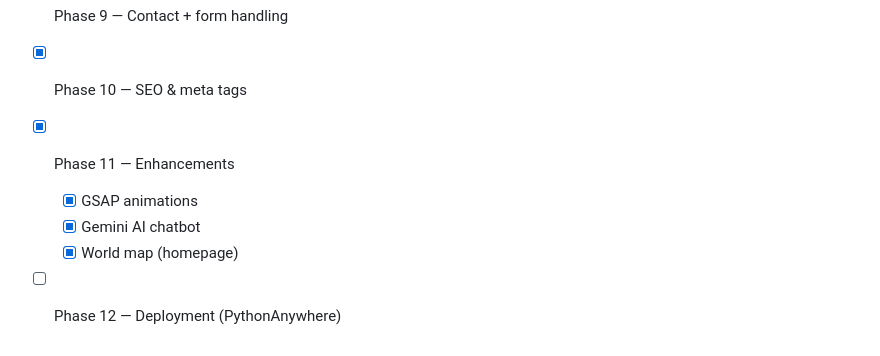
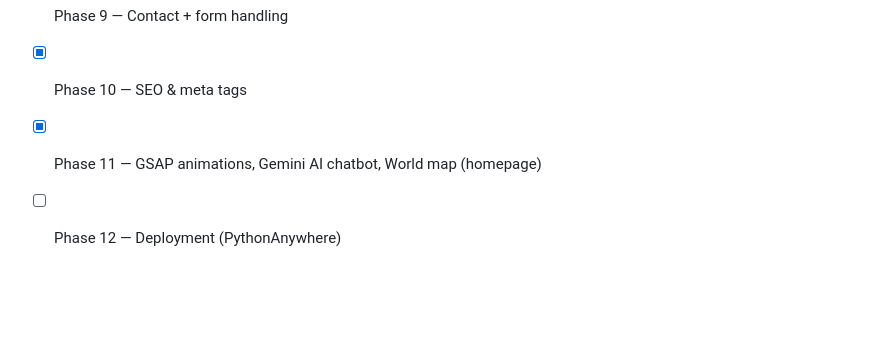
Before and after one commit to aks-9/vaible-herbal-flask, a Markdown page: README.md, the part around the change. GitHub-like rendering; blank space fills up the shorter version.

Commit message:
docs: condense Phase 11 enhancements to single line

```diff
--- a/README.md
+++ b/README.md
@@ -136,8 +136,5 @@ vaible-herbal-flask/
 - [x] Phase 8 — Resources section
 - [x] Phase 9 — Contact + form handling
 - [x] Phase 10 — SEO & meta tags
-- [x] Phase 11 — Enhancements
-  - [x] GSAP animations
-  - [x] Gemini AI chatbot
-  - [x] World map (homepage)
+- [x] Phase 11 — GSAP animations, Gemini AI chatbot, World map (homepage)
 - [ ] Phase 12 — Deployment (PythonAnywhere)
```
